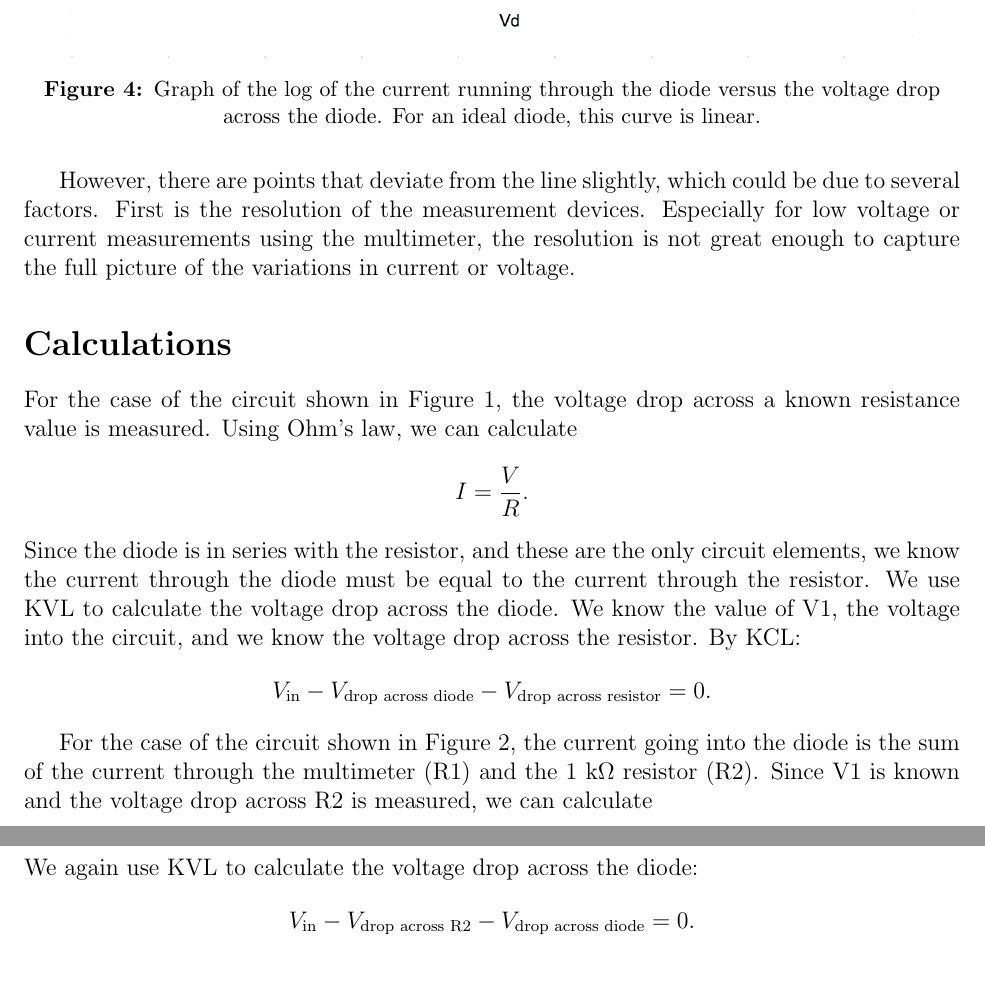
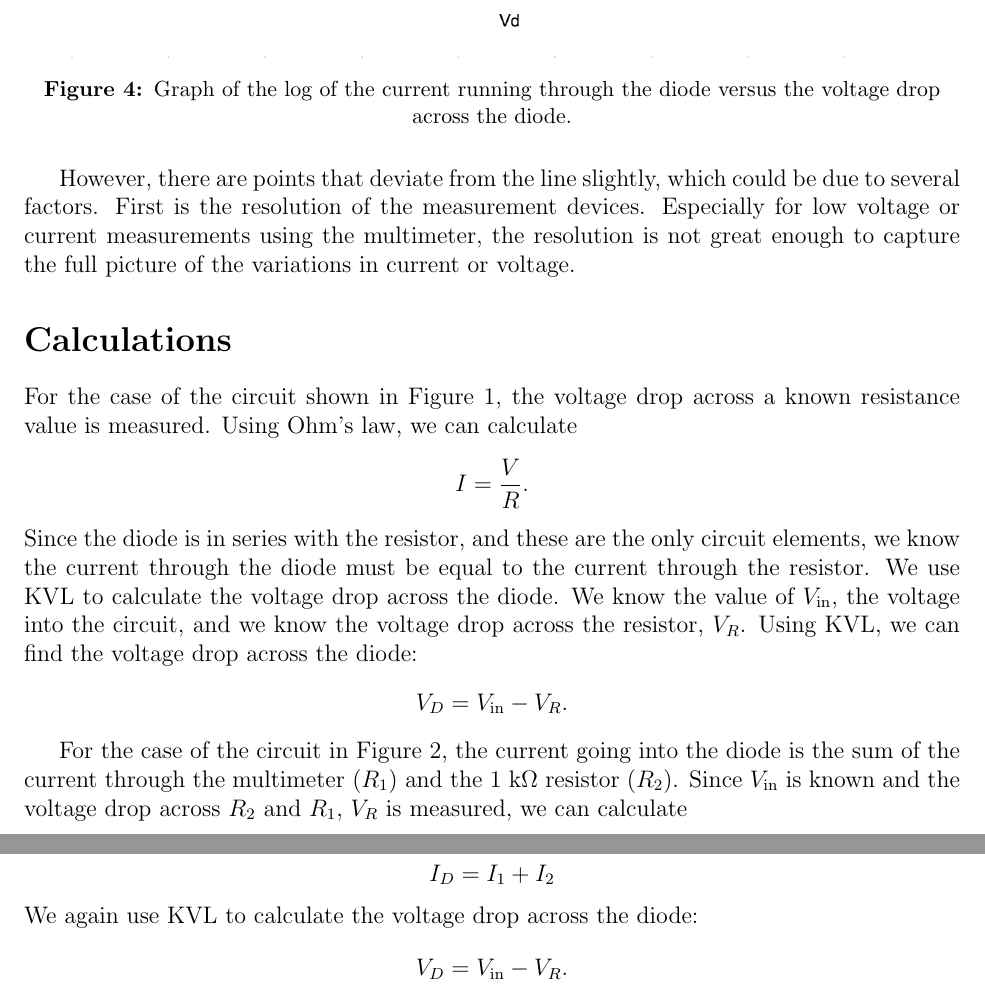
Before and after one commit to courtneykeeler/E153_Labs, a LaTeX document (E153_3.tex): two parts of pages 5 and 6 of 6, joined at a grey line, cut so that both start at the same text. Compiled offline with pdfLaTeX.

Commit message:
small changes to lab 3 write up

```diff
--- a/E153_3.tex
+++ b/E153_3.tex
@@ -120,7 +120,7 @@
 \begin{figure}[H]
 \centering
 \includegraphics[width=0.9\linewidth, keepaspectratio=true]{lab3/lab3_graph.png}
-\caption{Graph of the log of the current running through the diode versus the voltage drop across the diode. For an ideal diode, this curve is linear.}
+\caption{Graph of the log of the current running through the diode versus the voltage drop across the diode.} %For an ideal diode, this curve is linear.}
 \label{fig:graph}
 \end{figure}
 
@@ -133,21 +133,24 @@
 I = \frac{V}{R}.
 $$
 Since the diode is in series with the resistor, and these are the only circuit elements, we know the current through the diode must be equal to the current through the resistor.
-We use KVL to calculate the voltage drop across the diode. We know the value of V1, the voltage into the circuit, and we know the voltage drop across the resistor. By KCL:
+We use KVL to calculate the voltage drop across the diode. We know the value of $V_{\text{in}}$, the voltage into the circuit, and we know the voltage drop across the resistor, $V_R$. Using KVL, we can find the voltage drop across the diode:
 $$
-V_{\text{in}} - V_{\text{drop across diode}} - V_{\text{drop across resistor}} = 0.
+V_D = V_{\text{in}} - V_R.
 $$
 
-For the case of the circuit shown in Figure \ref{fig:circuit_2}, the current going into the diode is the sum of the current through the multimeter (R1) and the 1 k$\Omega$ resistor (R2). Since V1 is known and the voltage drop across R2 is measured, we can calculate
+For the case of the circuit in Figure \ref{fig:circuit_2}, the current going into the diode is the sum of the current through the multimeter ($R_1$) and the 1 k$\Omega$ resistor ($R_2$). Since $V_{\text{in}}$ is known and the voltage drop across $R_2$ and $R_1$, $V_R$ is measured, we can calculate
 $$
-I_1 = \frac{V_{\text{measured drop}}}{R1}
+I_{R_1} = \frac{V_R}{R1}
 $$
 $$
-I_2 = \frac{V_{\text{measured drop}}}{R2}
+I_{R_2} = \frac{V_R}{R2}
+$$
+$$
+I_D = I_1 + I_2
 $$
 We again use KVL to calculate the voltage drop across the diode:
 $$
-V_{\text{in}} - V_{\text{drop across R2}} - V_{\text{drop across diode}} = 0.
+V_D = V_{\text{in}} - V_R.
 $$
 
 \end{document}
```
Also changed, not shown: lab4_images/2013-09-30_15-11-37_847.jpg (added), lab4_images/2013-09-30_15-17-15_679.jpg (added), lab4_images/2013-09-30_15-21-32_352.jpg (added), lab4_images/2013-09-30_15-25-53_52.jpg (added).
